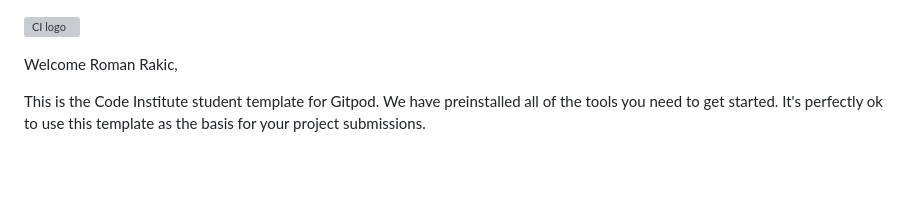
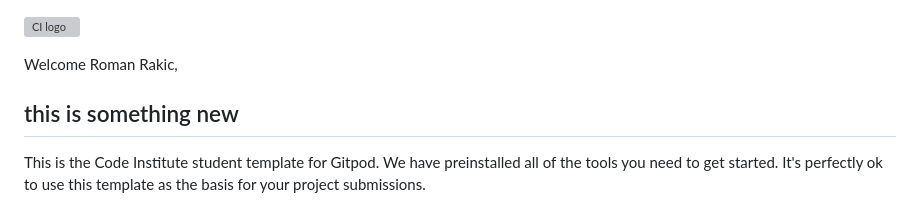
Before and after one commit to rockroman/test01, a Markdown page: README.md, the part around the change. GitHub-like rendering; blank space fills up the shorter version; grey boxes are pictures that could not be loaded.

```diff
--- a/README.md
+++ b/README.md
@@ -1,6 +1,9 @@
 ![CI logo](https://codeinstitute.s3.amazonaws.com/fullstack/ci_logo_small.png)
 
 Welcome Roman Rakic,
+
+
+## this is something  new
 
 This is the Code Institute student template for Gitpod. We have preinstalled all of the tools you need to get started. It's perfectly ok to use this template as the basis for your project submissions.
 
```
